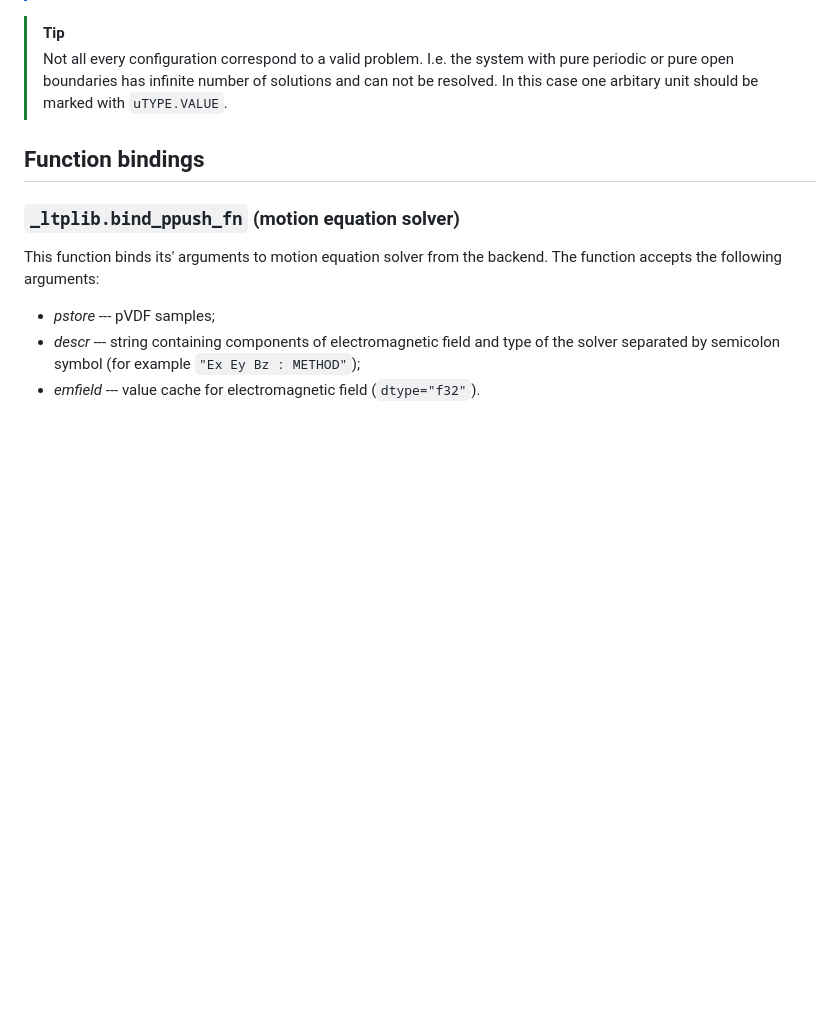
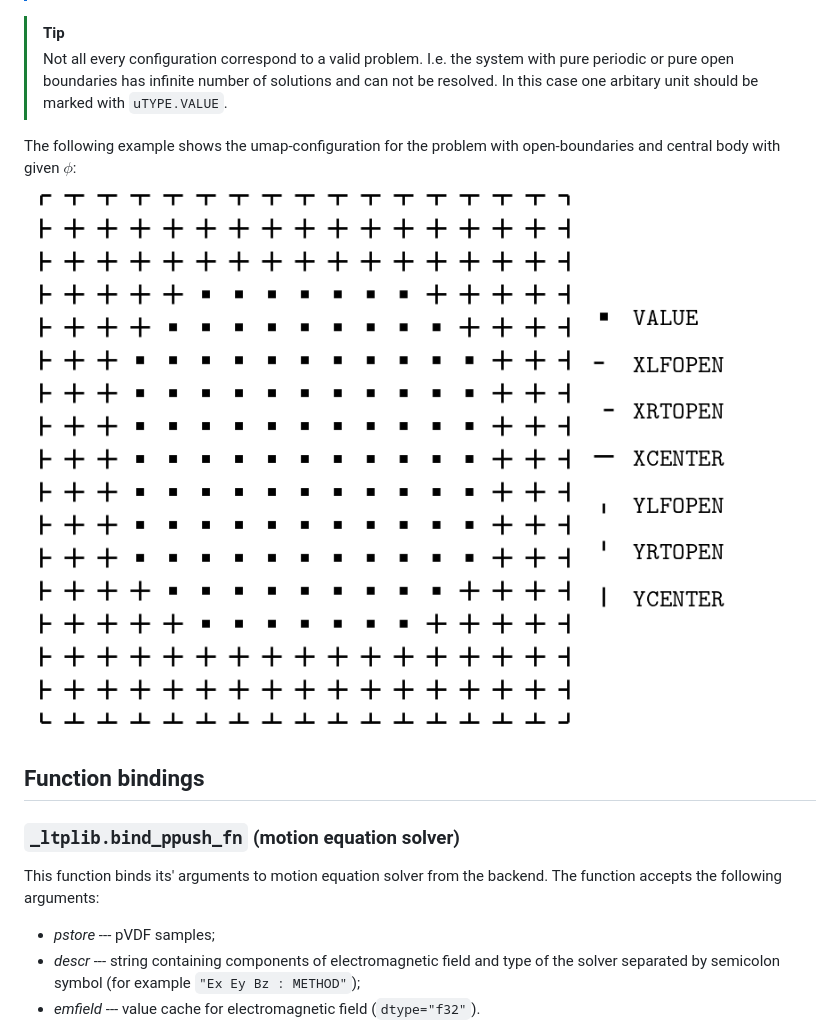
Before and after one commit to ChernyshevT/LTPLib_project, a Markdown page: README.md, the part around the change. Drawn GitHub-style; pictures changed too: docs/imgs/umap_example.png (added); blank space fills up the shorter version.

Commit message:
modified:   README.md 	new file:   docs/imgs/umap_example.png 	modified:   examples/csections_db/RR-ISO-ISO.py 	modified:   examples/csections_db/RR-SC-SC.py 	modified:   examples/test_poisson_eq.py

```diff
--- a/README.md
+++ b/README.md
@@ -411,6 +411,12 @@ it will define periodic boundary condition along this axis.
 > has infinite number of solutions and can not be resolved.
 > In this case one arbitary unit should be marked with `uTYPE.VALUE`.
 
+The following example shows the umap-configuration for the problem with
+open-boundaries and central body with given $\phi$:
+<br>
+<img src="./docs/imgs/umap_example.png" alt="An example for umap-configuration" width="768"/>
+<br>
+
 [^mittal2014]: Mittal, S. (2014). _A study of successive over-relaxation method parallelisation over modern HPC languages._ In International Journal of High Performance Computing and Networking, (Vol. 7, Issue 4, p. 292).
 [DOI:10.1504/ijhpcn.2014.062731](https://doi.org/10.1504/ijhpcn.2014.062731)
 
```
Also changed, not shown: 3 other files.
